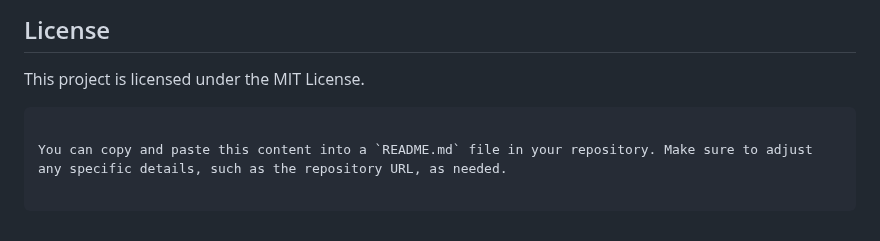
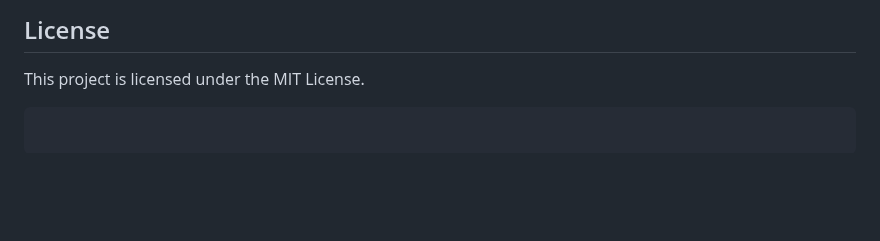
Before and after one commit to vishkrish200/dex-scraper, a Markdown page: README.md, the part around the change. Rendered like a GitHub page; blank space fills up the shorter version.

Commit message:
edited readme again

````diff
--- a/README.md
+++ b/README.md
@@ -299,5 +299,3 @@ Contributions are welcome! Please open an issue or submit a pull request for any
 
 This project is licensed under the MIT License.
 ```
-
-You can copy and paste this content into a `README.md` file in your repository. Make sure to adjust any specific details, such as the repository URL, as needed.
````
